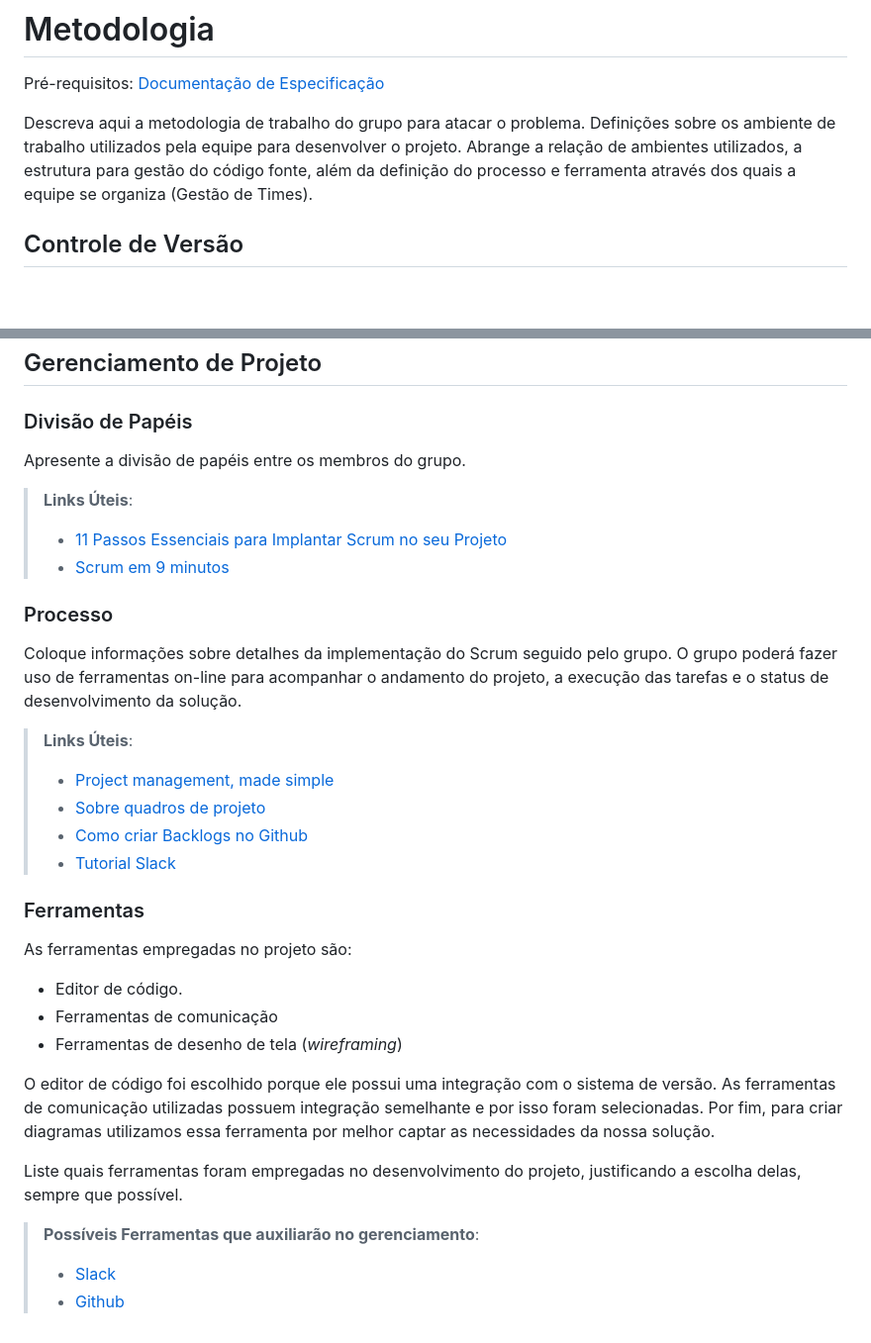
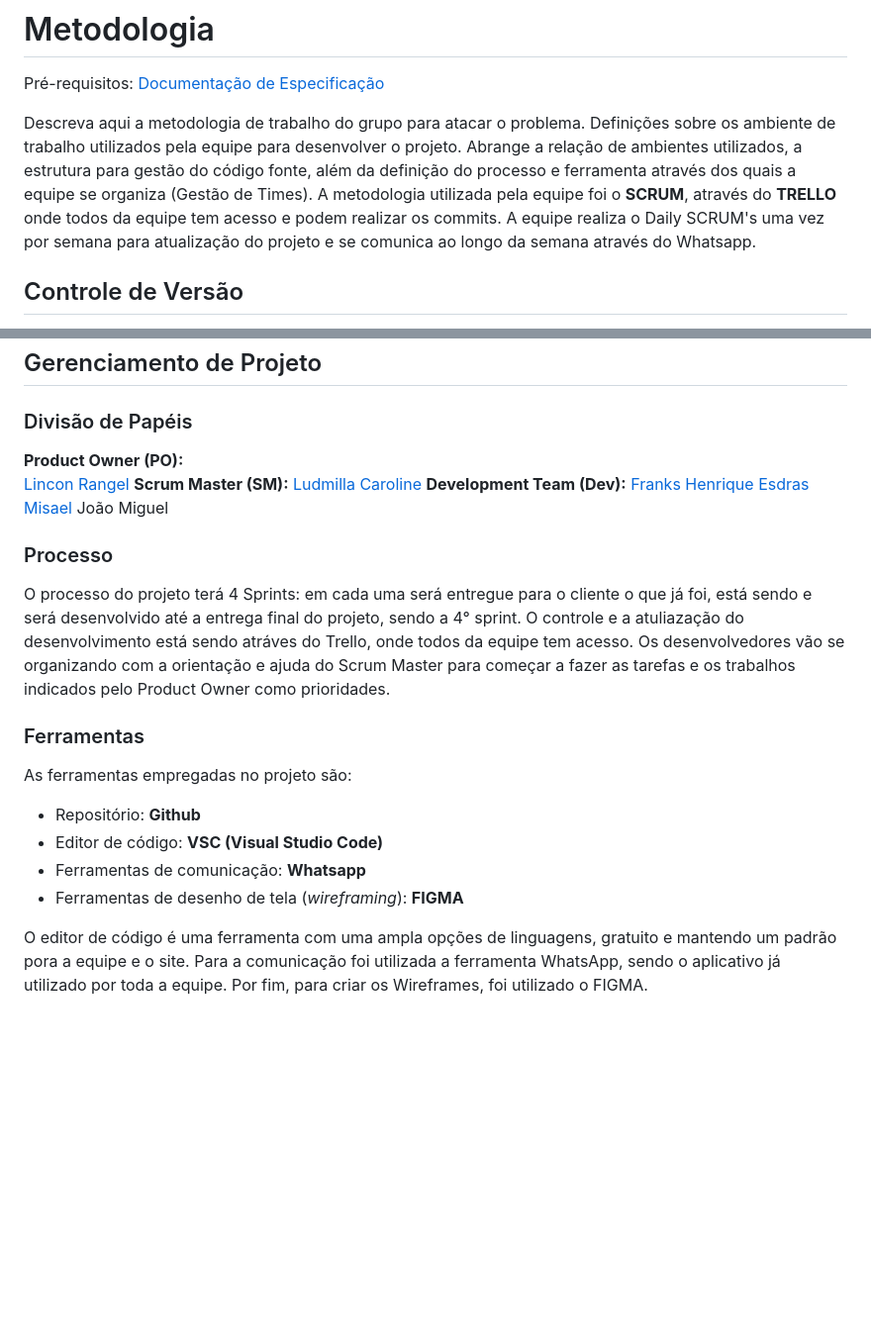
Before and after one commit to ICEI-PUC-Minas-PBR-ADS/pbr-ads-2024-1-1-ti-aw-t1-pbr-ads-2024-1-1-ti-aw-healthtips, a Markdown page: docs/03-Metodologia.md, 2 parts joined by grey strips. Shown at 99% size. Rendered like a GitHub page; blank space fills up the shorter version.

```diff
--- a/docs/03-Metodologia.md
+++ b/docs/03-Metodologia.md
@@ -4,6 +4,8 @@
 <span style="color:red">Pré-requisitos: <a href="2-Especificação do Projeto.md"> Documentação de Especificação</a></span>
 
 Descreva aqui a metodologia de trabalho do grupo para atacar o problema. Definições sobre os ambiente de trabalho utilizados pela  equipe para desenvolver o projeto. Abrange a relação de ambientes utilizados, a estrutura para gestão do código fonte, além da definição do processo e ferramenta através dos quais a equipe se organiza (Gestão de Times).
+A metodologia utilizada pela equipe foi o **SCRUM**, através do **TRELLO** onde todos da equipe tem acesso e podem realizar os commits. A equipe realiza o Daily SCRUM's uma vez por semana para atualização do projeto e se comunica ao longo da semana através do Whatsapp.
+
 
 ## Controle de Versão
 
@@ -39,39 +41,27 @@ Discuta como a configuração do projeto foi feita na ferramenta de versionament
 
 ### Divisão de Papéis
 
-Apresente a divisão de papéis entre os membros do grupo.
-
-> **Links Úteis**:
-> - [11 Passos Essenciais para Implantar Scrum no seu
-> Projeto](https://mindmaster.com.br/scrum-11-passos/)
-> - [Scrum em 9 minutos](https://www.youtube.com/watch?v=XfvQWnRgxG0)
+**Product Owner (PO):**
+[Lincon Rangel](https://github.com/LinconR)
+**Scrum Master (SM):**
+[Ludmilla Caroline](https://github.com/Ludcaroline)
+**Development Team (Dev):**
+[Franks Henrique](https://github.com/FranksEnrique)
+[Esdras Misael](https://github.com/EsdrasMisael)
+João Miguel
 
 ### Processo
 
-Coloque  informações sobre detalhes da implementação do Scrum seguido pelo grupo. O grupo poderá fazer uso de ferramentas on-line para acompanhar o andamento do projeto, a execução das tarefas e o status de desenvolvimento da solução.
+O processo do projeto terá 4 Sprints: em cada uma será entregue para o cliente o que já foi, está sendo e será desenvolvido até a entrega final do projeto, sendo a 4° sprint. O controle e a atuliazação do desenvolvimento está sendo atráves do Trello, onde todos da equipe tem acesso. Os desenvolvedores vão se organizando com a orientação e ajuda do Scrum Master para começar a fazer as tarefas e os trabalhos indicados pelo Product Owner como prioridades.
 
-> **Links Úteis**:
-> - [Project management, made simple](https://github.com/features/project-management/)
-> - [Sobre quadros de projeto](https://docs.github.com/pt/github/managing-your-work-on-github/about-project-boards)
-> - [Como criar Backlogs no Github](https://www.youtube.com/watch?v=RXEy6CFu9Hk)
-> - [Tutorial Slack](https://slack.com/intl/en-br/)
 
 ### Ferramentas
 
 As ferramentas empregadas no projeto são:
 
-- Editor de código.
-- Ferramentas de comunicação
-- Ferramentas de desenho de tela (_wireframing_)
+- Repositório: **Github**
+- Editor de código: **VSC (Visual Studio Code)**
+- Ferramentas de comunicação: **Whatsapp**
+- Ferramentas de desenho de tela (_wireframing_): **FIGMA**
 
-O editor de código foi escolhido porque ele possui uma integração com o
-sistema de versão. As ferramentas de comunicação utilizadas possuem
-integração semelhante e por isso foram selecionadas. Por fim, para criar
-diagramas utilizamos essa ferramenta por melhor captar as
-necessidades da nossa solução.
-
-Liste quais ferramentas foram empregadas no desenvolvimento do projeto, justificando a escolha delas, sempre que possível.
-
-> **Possíveis Ferramentas que auxiliarão no gerenciamento**:
-> - [Slack](https://slack.com/)
-> - [Github](https://github.com/)
+O editor de código é uma ferramenta com uma ampla opções de linguagens, gratuito e mantendo um padrão pora a equipe e o site. Para a comunicação foi utilizada a ferramenta WhatsApp, sendo o aplicativo já utilizado por toda a equipe. Por fim, para criar os Wireframes, foi utilizado o FIGMA.
```
